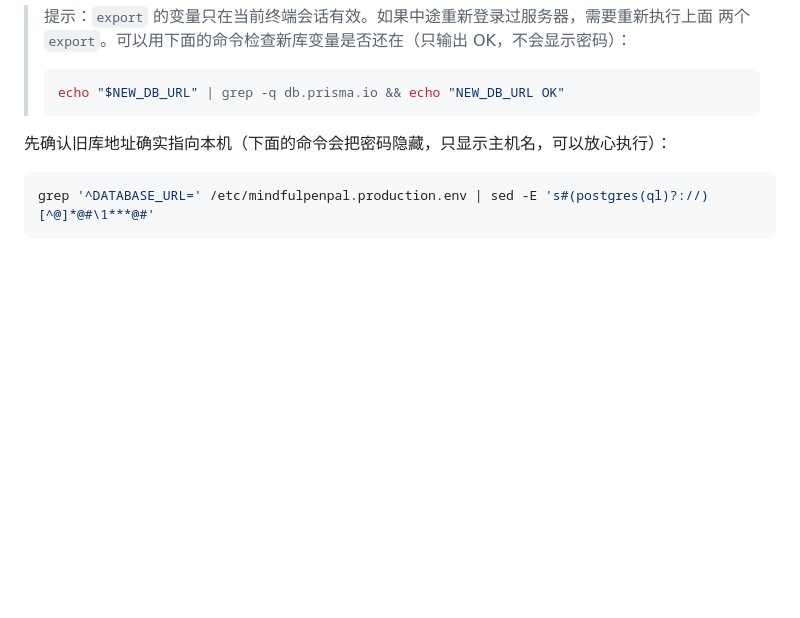
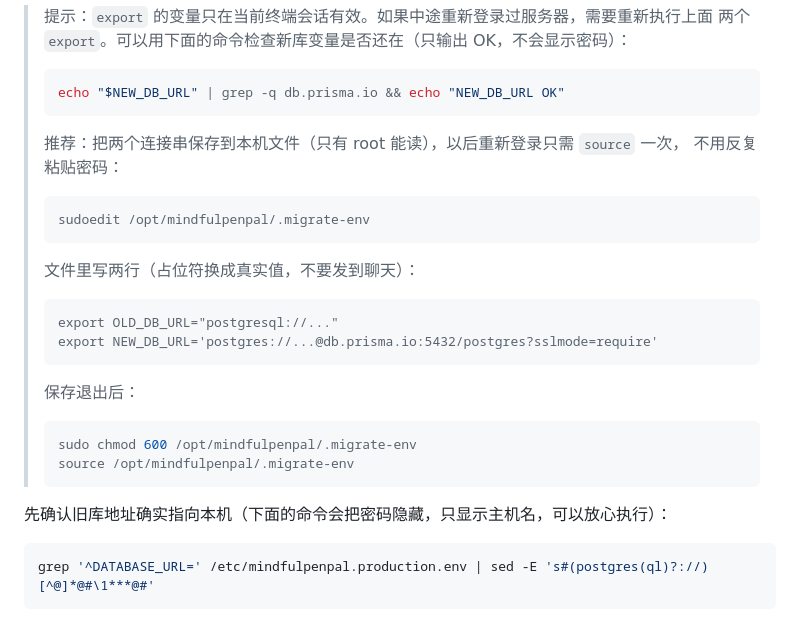
Before and after one commit to shilei2024/my-toolbox, a Markdown page: docs/deployment/database-exposure-fix-managed-postgres.md, the part around the change. Drawn GitHub-style; blank space fills up the shorter version.

Commit message:
docs(deploy): persist migration connection strings in a root-only env file

````diff
--- a/docs/deployment/database-exposure-fix-managed-postgres.md
+++ b/docs/deployment/database-exposure-fix-managed-postgres.md
@@ -98,6 +98,27 @@ bash deploy/migrate-db-to-managed.sh
 >
 > ```bash
 > echo "$NEW_DB_URL" | grep -q db.prisma.io && echo "NEW_DB_URL OK"
+> ```
+>
+> 推荐：把两个连接串保存到本机文件（只有 root 能读），以后重新登录只需 `source` 一次，
+> 不用反复粘贴密码：
+>
+> ```bash
+> sudoedit /opt/mindfulpenpal/.migrate-env
+> ```
+>
+> 文件里写两行（占位符换成真实值，不要发到聊天）：
+>
+> ```text
+> export OLD_DB_URL="postgresql://..."
+> export NEW_DB_URL='postgres://...@db.prisma.io:5432/postgres?sslmode=require'
+> ```
+>
+> 保存退出后：
+>
+> ```bash
+> sudo chmod 600 /opt/mindfulpenpal/.migrate-env
+> source /opt/mindfulpenpal/.migrate-env
 > ```
 
 先确认旧库地址确实指向本机（下面的命令会把密码隐藏，只显示主机名，可以放心执行）：
````
